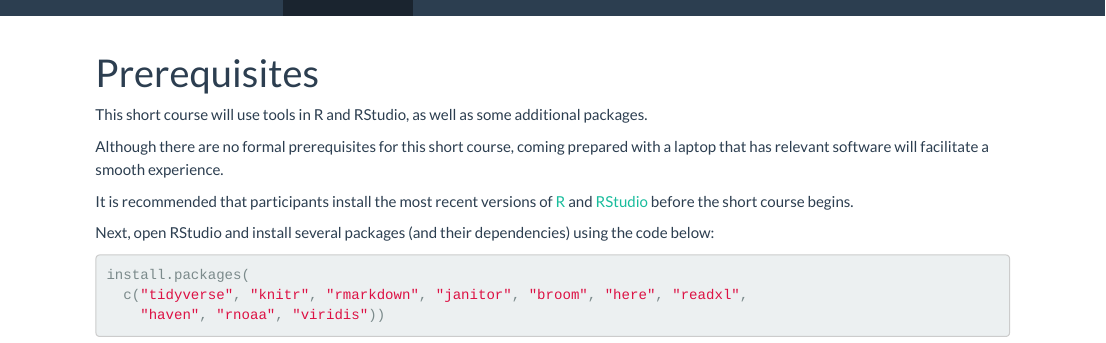
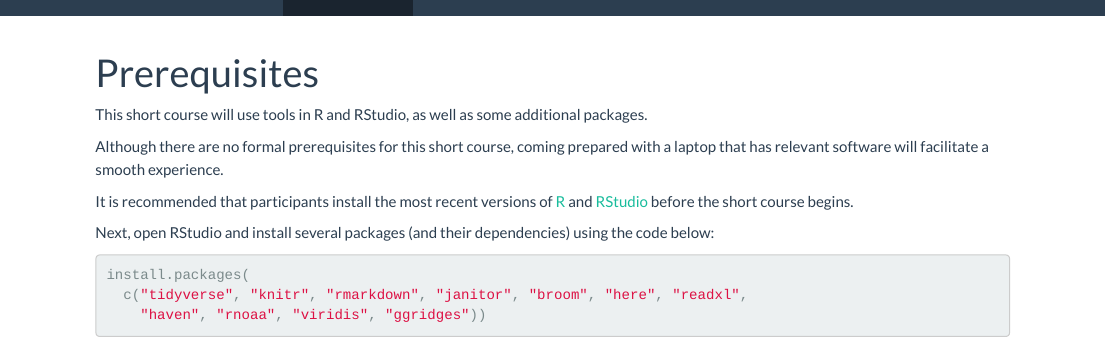
Before and after one commit to jeff-goldsmith/APHREA, an R Markdown document (shortcourse_prereqs.Rmd): the page in a window 1100 px wide, from its top. The pictures show the output file shortcourse_prereqs.html that the author committed with the source, opened offline; library style sheets and scripts come from the installed R packages.

Commit message:
add ggridges to prereqs

````diff
--- a/shortcourse_prereqs.Rmd
+++ b/shortcourse_prereqs.Rmd
@@ -15,5 +15,5 @@
 ```{r eval = FALSE}
 install.packages(
   c("tidyverse", "knitr", "rmarkdown", "janitor", "broom", "here", "readxl",
-    "haven", "rnoaa", "viridis"))
+    "haven", "rnoaa", "viridis", "ggridges"))
 ```
````
Also changed, not shown: shortcourse_prereqs.html.
